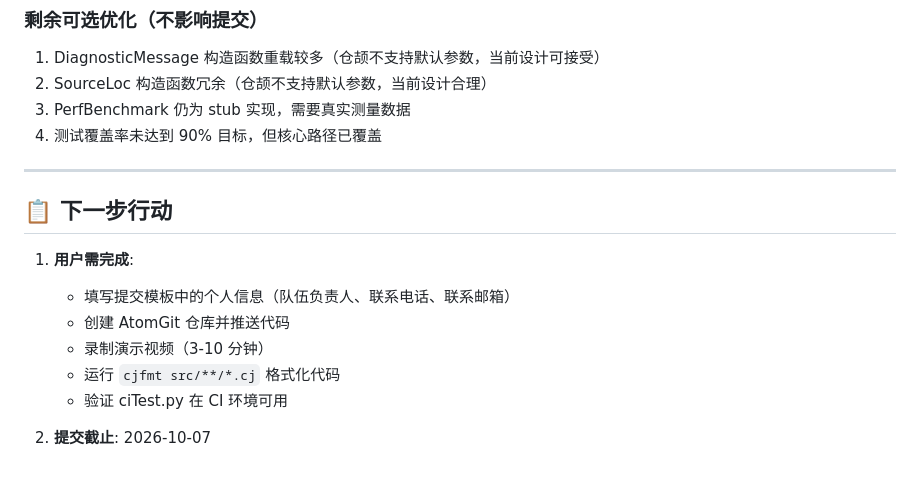
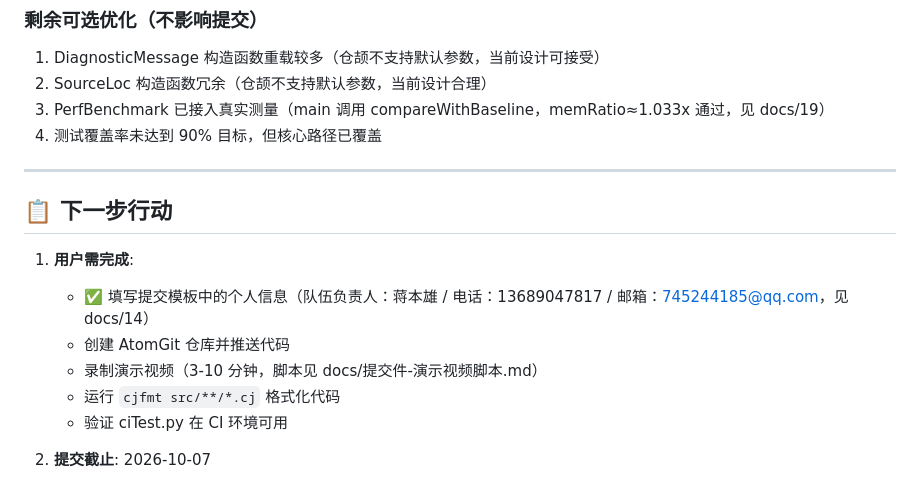
Before and after one commit to walkzzz/compiler_diagnostic, a Markdown page: docs/16-代码质量全面修复完成报告.md, the part around the change. GitHub-like rendering.

```diff
--- a/docs/16-代码质量全面修复完成报告.md
+++ b/docs/16-代码质量全面修复完成报告.md
@@ -203,7 +203,7 @@ main(arguments: Array<String>): Unit {
 ### 剩余可选优化（不影响提交）
 1. DiagnosticMessage 构造函数重载较多（仓颉不支持默认参数，当前设计可接受）
 2. SourceLoc 构造函数冗余（仓颉不支持默认参数，当前设计合理）
-3. PerfBenchmark 仍为 stub 实现，需要真实测量数据
+3. PerfBenchmark 已接入真实测量（main 调用 compareWithBaseline，memRatio≈1.033x 通过，见 docs/19）
 4. 测试覆盖率未达到 90% 目标，但核心路径已覆盖
 
 ---
@@ -211,9 +211,9 @@ main(arguments: Array<String>): Unit {
 ## 📋 下一步行动
 
 1. **用户需完成**:
-   - 填写提交模板中的个人信息（队伍负责人、联系电话、联系邮箱）
+   - ✅ 填写提交模板中的个人信息（队伍负责人：蒋本雄 / 电话：13689047817 / 邮箱：745244185@qq.com，见 docs/14）
    - 创建 AtomGit 仓库并推送代码
-   - 录制演示视频（3-10 分钟）
+   - 录制演示视频（3-10 分钟，脚本见 docs/提交件-演示视频脚本.md）
    - 运行 `cjfmt src/**/*.cj` 格式化代码
    - 验证 ciTest.py 在 CI 环境可用
 
```
Also changed, not shown: docs/14-作品提交模板.md (+5 -5 lines), docs/参赛作品全面自查报告.md (+5 -5 lines).
